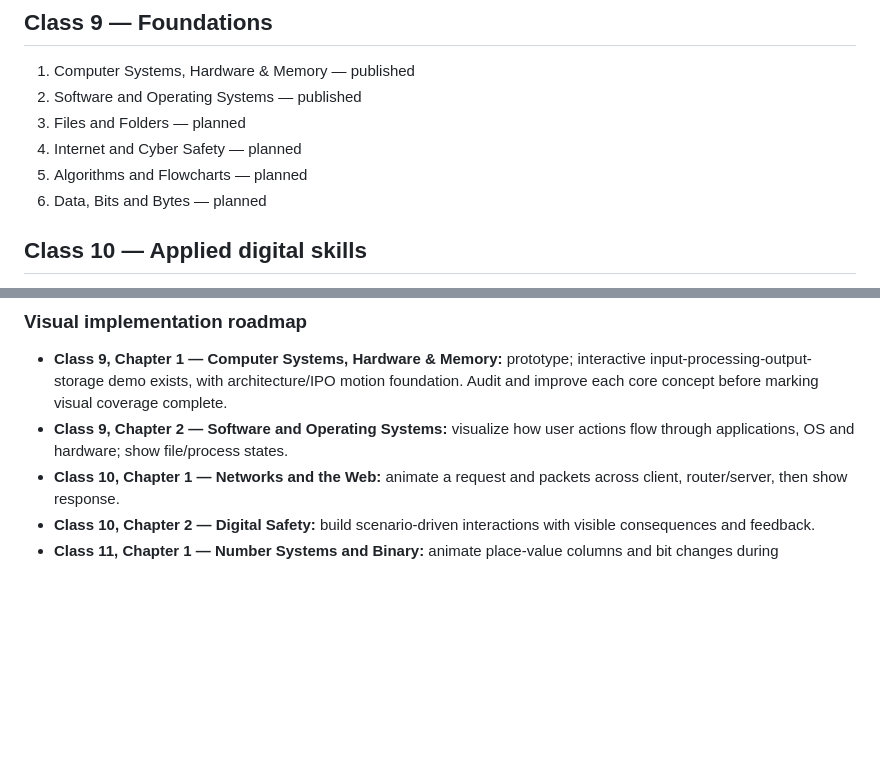
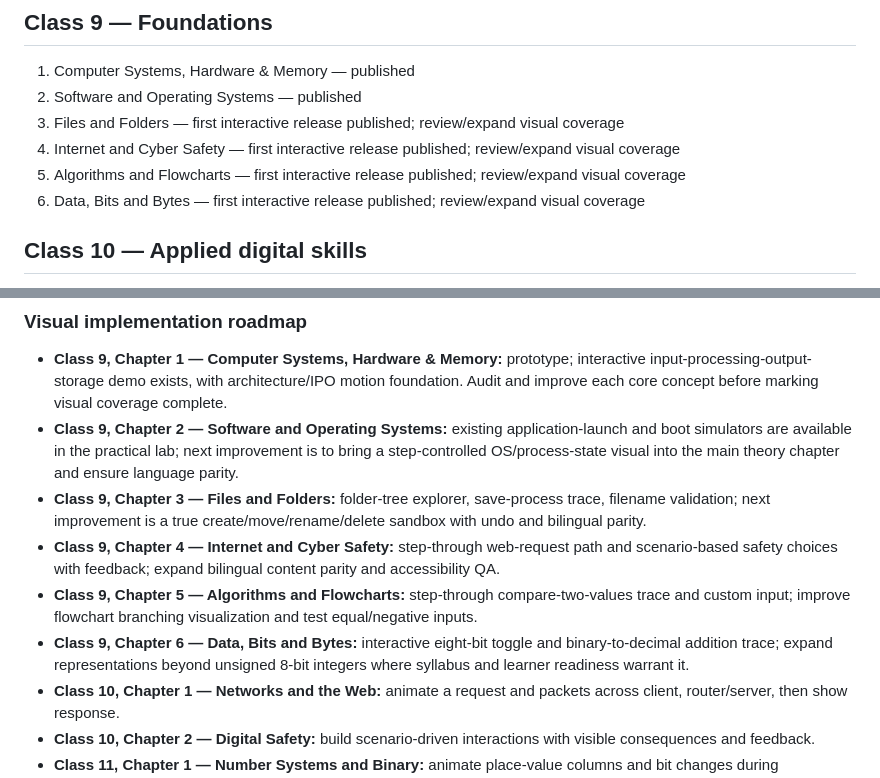
Before and after one commit to zzpsah/CS_Interactive_Hub, a Markdown page: CURRICULUM.md, 2 parts joined by grey strips. GitHub-like rendering; blank space fills up the shorter version.

Commit message:
Update Class 9 curriculum coverage and visual roadmap

```diff
--- a/CURRICULUM.md
+++ b/CURRICULUM.md
@@ -9,10 +9,10 @@ This is a bilingual Computer Science learning sequence for Bihar students, not a
 ## Class 9 — Foundations
 1. Computer Systems, Hardware & Memory — published
 2. Software and Operating Systems — published
-3. Files and Folders — planned
-4. Internet and Cyber Safety — planned
-5. Algorithms and Flowcharts — planned
-6. Data, Bits and Bytes — planned
+3. Files and Folders — first interactive release published; review/expand visual coverage
+4. Internet and Cyber Safety — first interactive release published; review/expand visual coverage
+5. Algorithms and Flowcharts — first interactive release published; review/expand visual coverage
+6. Data, Bits and Bytes — first interactive release published; review/expand visual coverage
 
 ## Class 10 — Applied digital skills
 1. Internet, Networks and the Web — published
@@ -57,7 +57,11 @@ Use Log2Base2 as inspiration for animated concept explanation and step-by-step c
 
 ### Visual implementation roadmap
 - **Class 9, Chapter 1 — Computer Systems, Hardware & Memory:** prototype; interactive input-processing-output-storage demo exists, with architecture/IPO motion foundation. Audit and improve each core concept before marking visual coverage complete.
-- **Class 9, Chapter 2 — Software and Operating Systems:** visualize how user actions flow through applications, OS and hardware; show file/process states.
+- **Class 9, Chapter 2 — Software and Operating Systems:** existing application-launch and boot simulators are available in the practical lab; next improvement is to bring a step-controlled OS/process-state visual into the main theory chapter and ensure language parity.
+- **Class 9, Chapter 3 — Files and Folders:** folder-tree explorer, save-process trace, filename validation; next improvement is a true create/move/rename/delete sandbox with undo and bilingual parity.
+- **Class 9, Chapter 4 — Internet and Cyber Safety:** step-through web-request path and scenario-based safety choices with feedback; expand bilingual content parity and accessibility QA.
+- **Class 9, Chapter 5 — Algorithms and Flowcharts:** step-through compare-two-values trace and custom input; improve flowchart branching visualization and test equal/negative inputs.
+- **Class 9, Chapter 6 — Data, Bits and Bytes:** interactive eight-bit toggle and binary-to-decimal addition trace; expand representations beyond unsigned 8-bit integers where syllabus and learner readiness warrant it.
 - **Class 10, Chapter 1 — Networks and the Web:** animate a request and packets across client, router/server, then show response.
 - **Class 10, Chapter 2 — Digital Safety:** build scenario-driven interactions with visible consequences and feedback.
 - **Class 11, Chapter 1 — Number Systems and Binary:** animate place-value columns and bit changes during conversion.
```
